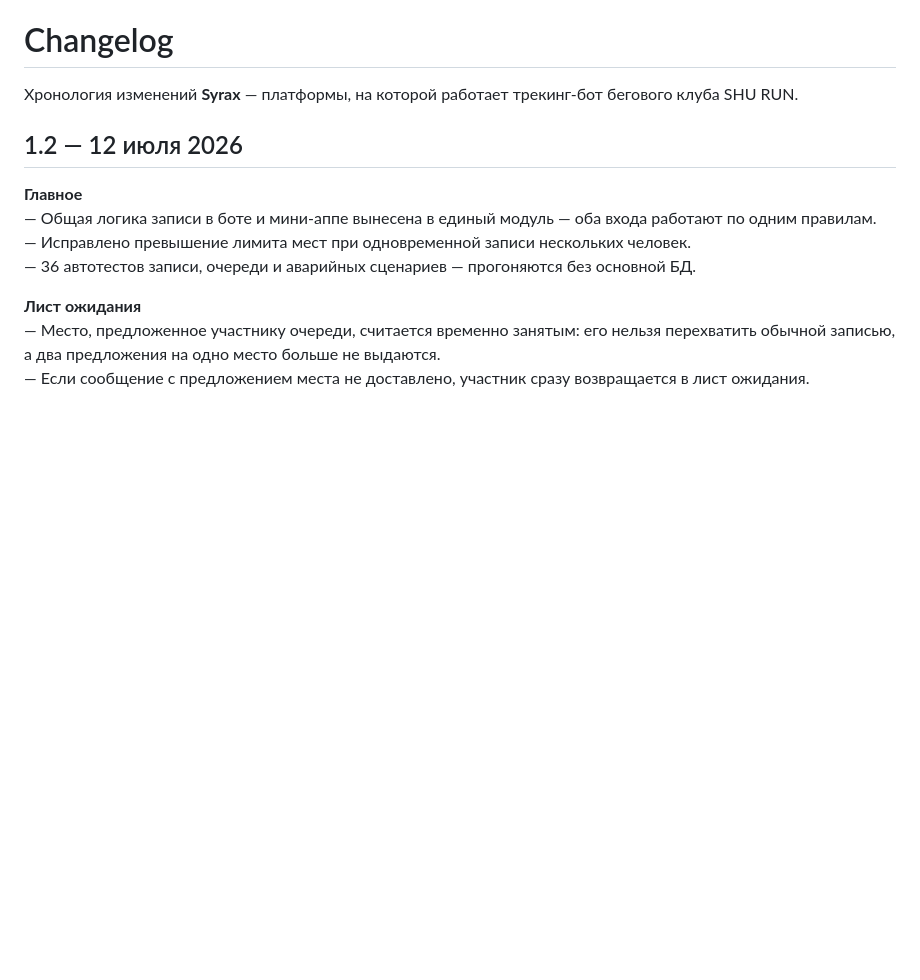
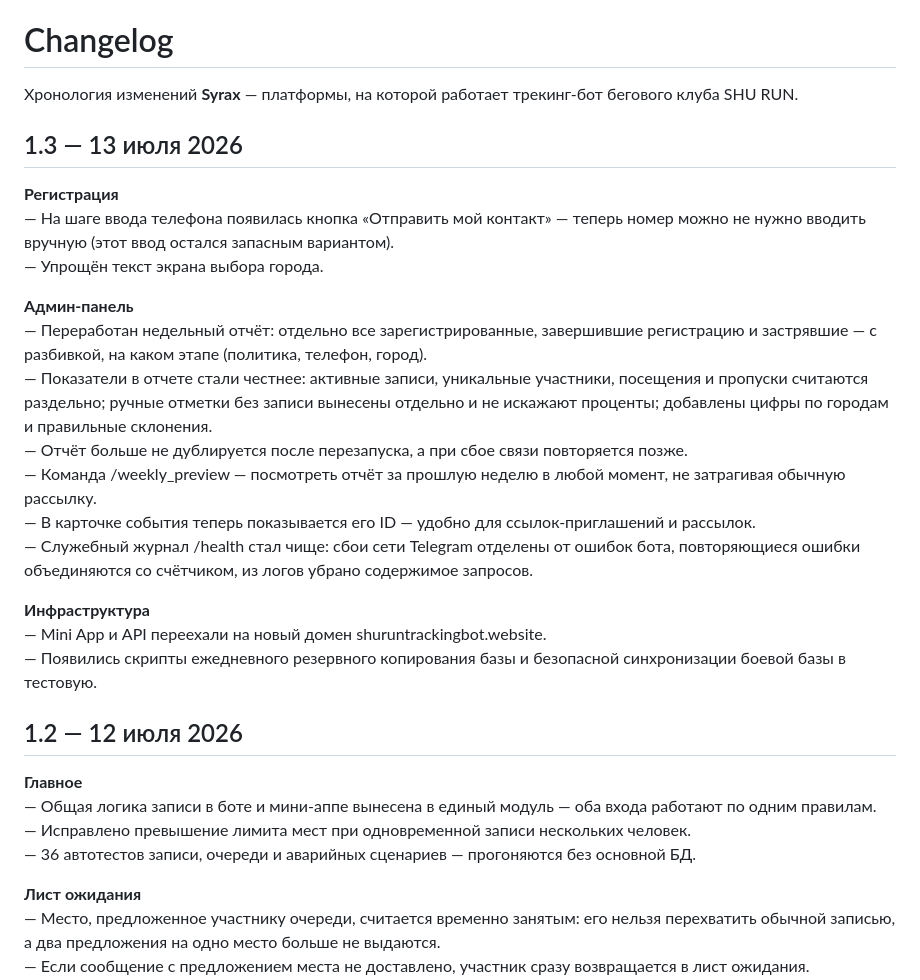
Before and after one commit to artemmazanov/artemmazanov, a Markdown page: CHANGELOG.md, the part around the change. GitHub-like rendering; blank space fills up the shorter version.

Commit message:
Update CHANGELOG for version 1.3
Добавлены изменения для версии 1.3, включая улучшения в регистрации и админ-панели.

```diff
--- a/CHANGELOG.md
+++ b/CHANGELOG.md
@@ -1,6 +1,24 @@
 # Changelog
 
 Хронология изменений **Syrax** — платформы, на которой работает трекинг-бот бегового клуба SHU RUN.
+
+## 1.3 — 13 июля 2026
+
+**Регистрация**<br>
+— На шаге ввода телефона появилась кнопка «Отправить мой контакт» — теперь номер можно не нужно вводить вручную (этот ввод остался запасным вариантом).<br>
+— Упрощён текст экрана выбора города.<br>
+
+**Админ-панель**<br>
+— Переработан недельный отчёт: отдельно все зарегистрированные, завершившие регистрацию и застрявшие — с разбивкой, на каком этапе (политика, телефон, город).<br>
+— Показатели в отчете стали честнее: активные записи, уникальные участники, посещения и пропуски считаются раздельно; ручные отметки без записи вынесены отдельно и не искажают проценты; добавлены цифры по городам и правильные склонения.<br>
+— Отчёт больше не дублируется после перезапуска, а при сбое связи повторяется позже.<br>
+— Команда /weekly_preview — посмотреть отчёт за прошлую неделю в любой момент, не затрагивая обычную рассылку.<br>
+— В карточке события теперь показывается его ID — удобно для ссылок-приглашений и рассылок.<br>
+— Служебный журнал /health стал чище: сбои сети Telegram отделены от ошибок бота, повторяющиеся ошибки объединяются со счётчиком, из логов убрано содержимое запросов.<br>
+
+**Инфраструктура**<br>
+— Mini App и API переехали на новый домен shuruntrackingbot.website.<br>
+— Появились скрипты ежедневного резервного копирования базы и безопасной синхронизации боевой базы в тестовую.<br>
 
 ## 1.2 — 12 июля 2026
 
```
